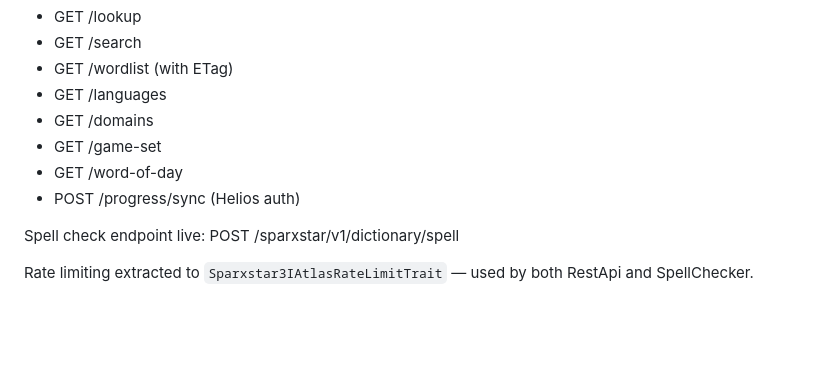
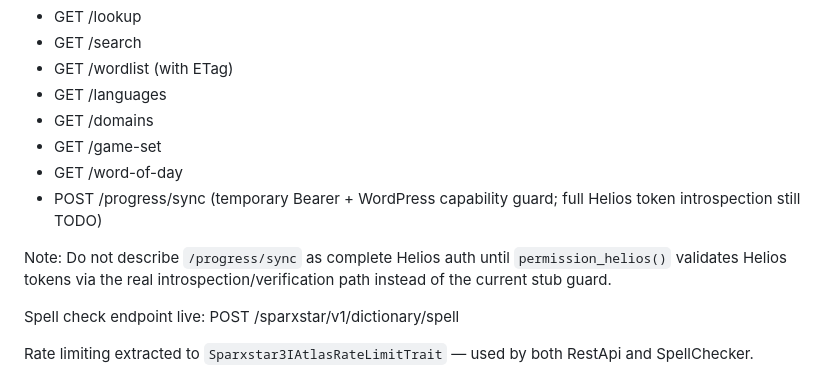
Before and after one commit to Starisian-Technologies/sparxstar-3iatlas-dictionary, a Markdown page: AGENTS.md, the part around the change. Drawn GitHub-style; blank space fills up the shorter version.

Commit message:
Potential fix for pull request finding
Co-authored-by: Copilot Autofix powered by AI <175728472+Copilot@users.noreply.github.com>
Signed-off-by: Max Barrett <34328348+MaximillianGroup@users.noreply.github.com>

```diff
--- a/AGENTS.md
+++ b/AGENTS.md
@@ -173,7 +173,9 @@ All eight endpoints live under `sparxstar/v1/dictionary`:
 - GET /domains
 - GET /game-set
 - GET /word-of-day
-- POST /progress/sync (Helios auth)
+- POST /progress/sync (temporary Bearer + WordPress capability guard; full Helios token introspection still TODO)
+
+Note: Do not describe `/progress/sync` as complete Helios auth until `permission_helios()` validates Helios tokens via the real introspection/verification path instead of the current stub guard.
 
 Spell check endpoint live: POST /sparxstar/v1/dictionary/spell
 
```
